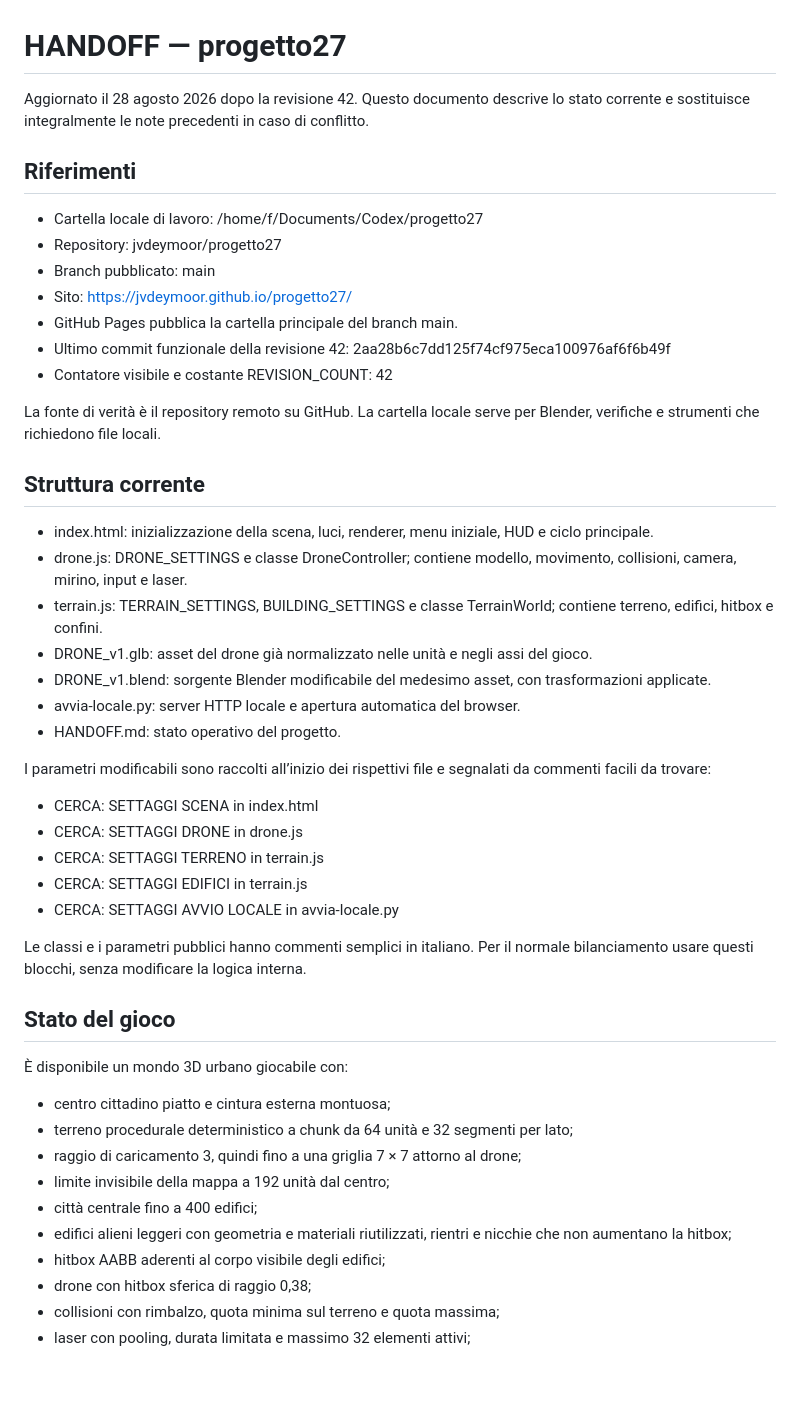
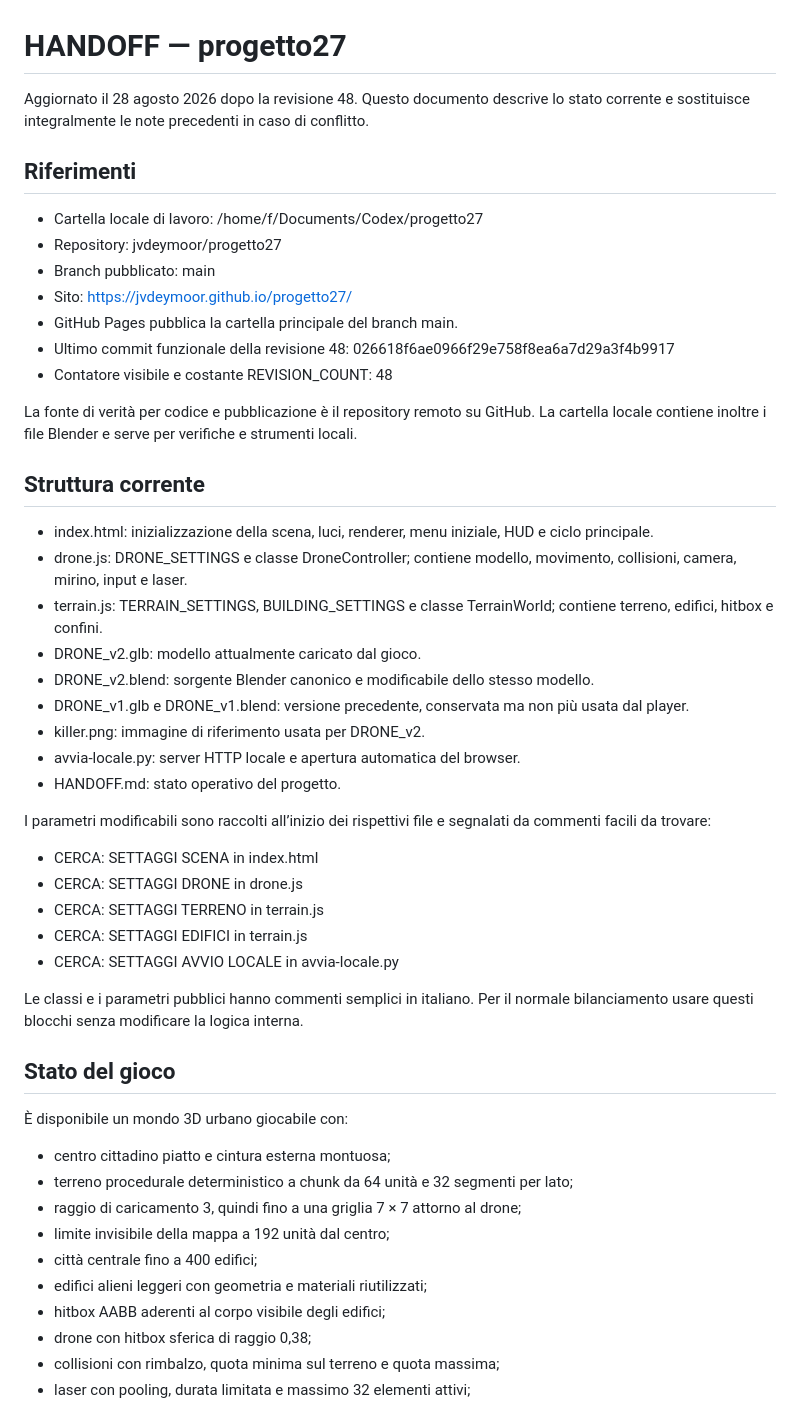
Before and after one commit to jvdeymoor/aparapa, a Markdown page: HANDOFF.md, the part around one of its changes. GitHub-like rendering; blank space fills up the shorter version.

```diff
--- a/HANDOFF.md
+++ b/HANDOFF.md
@@ -1,6 +1,6 @@
 # HANDOFF — progetto27
 
-Aggiornato il 28 agosto 2026 dopo la revisione 42. Questo documento descrive lo stato corrente e sostituisce integralmente le note precedenti in caso di conflitto.
+Aggiornato il 28 agosto 2026 dopo la revisione 48. Questo documento descrive lo stato corrente e sostituisce integralmente le note precedenti in caso di conflitto.
 
 ## Riferimenti
 
@@ -9,18 +9,20 @@ Aggiornato il 28 agosto 2026 dopo la revisione 42. Questo documento descrive lo
 - Branch pubblicato: main
 - Sito: https://jvdeymoor.github.io/progetto27/
 - GitHub Pages pubblica la cartella principale del branch main.
-- Ultimo commit funzionale della revisione 42: 2aa28b6c7dd125f74cf975eca100976af6f6b49f
-- Contatore visibile e costante REVISION_COUNT: 42
+- Ultimo commit funzionale della revisione 48: 026618f6ae0966f29e758f8ea6a7d29a3f4b9917
+- Contatore visibile e costante REVISION_COUNT: 48
 
-La fonte di verità è il repository remoto su GitHub. La cartella locale serve per Blender, verifiche e strumenti che richiedono file locali.
+La fonte di verità per codice e pubblicazione è il repository remoto su GitHub. La cartella locale contiene inoltre i file Blender e serve per verifiche e strumenti locali.
 
 ## Struttura corrente
 
 - index.html: inizializzazione della scena, luci, renderer, menu iniziale, HUD e ciclo principale.
 - drone.js: DRONE_SETTINGS e classe DroneController; contiene modello, movimento, collisioni, camera, mirino, input e laser.
 - terrain.js: TERRAIN_SETTINGS, BUILDING_SETTINGS e classe TerrainWorld; contiene terreno, edifici, hitbox e confini.
-- DRONE_v1.glb: asset del drone già normalizzato nelle unità e negli assi del gioco.
-- DRONE_v1.blend: sorgente Blender modificabile del medesimo asset, con trasformazioni applicate.
+- DRONE_v2.glb: modello attualmente caricato dal gioco.
+- DRONE_v2.blend: sorgente Blender canonico e modificabile dello stesso modello.
+- DRONE_v1.glb e DRONE_v1.blend: versione precedente, conservata ma non più usata dal player.
+- killer.png: immagine di riferimento usata per DRONE_v2.
 - avvia-locale.py: server HTTP locale e apertura automatica del browser.
 - HANDOFF.md: stato operativo del progetto.
 
@@ -32,7 +34,7 @@ I parametri modificabili sono raccolti all’inizio dei rispettivi file e segnal
 - CERCA: SETTAGGI EDIFICI in terrain.js
 - CERCA: SETTAGGI AVVIO LOCALE in avvia-locale.py
 
-Le classi e i parametri pubblici hanno commenti semplici in italiano. Per il normale bilanciamento usare questi blocchi, senza modificare la logica interna.
+Le classi e i parametri pubblici hanno commenti semplici in italiano. Per il normale bilanciamento usare questi blocchi senza modificare la logica interna.
 
 ## Stato del gioco
 
@@ -43,7 +45,7 @@ Le classi e i parametri pubblici hanno commenti semplici in italiano. Per il nor
 - raggio di caricamento 3, quindi fino a una griglia 7 × 7 attorno al drone;
 - limite invisibile della mappa a 192 unità dal centro;
 - città centrale fino a 400 edifici;
-- edifici alieni leggeri con geometria e materiali riutilizzati, rientri e nicchie che non aumentano la hitbox;
+- edifici alieni leggeri con geometria e materiali riutilizzati;
 - hitbox AABB aderenti al corpo visibile degli edifici;
 - drone con hitbox sferica di raggio 0,38;
 - collisioni con rimbalzo, quota minima sul terreno e quota massima;
```
Also changed, not shown: other parts of HANDOFF.md (+48 -36 lines).
